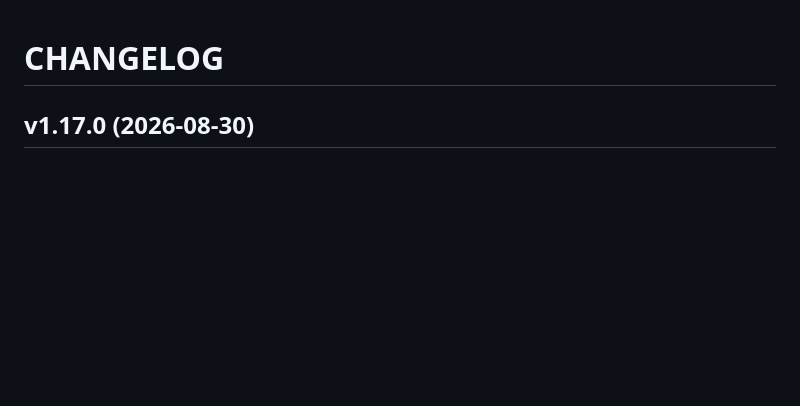
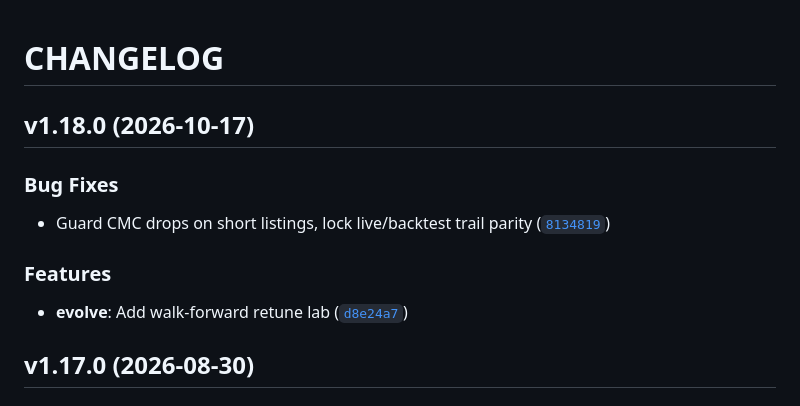
Before and after one commit to Amirlabai/bot-trader, a Markdown page: CHANGELOG.md, the part around the change. Rendered like a GitHub page; blank space fills up the shorter version.

Commit message:
1.18.0
Automatically generated by python-semantic-release

```diff
--- a/CHANGELOG.md
+++ b/CHANGELOG.md
@@ -1,6 +1,19 @@
 # CHANGELOG
 
 <!-- version list -->
+
+## v1.18.0 (2026-10-17)
+
+### Bug Fixes
+
+- Guard CMC drops on short listings, lock live/backtest trail parity
+  ([`8134819`](https://github.com/Amirlabai/bot-trader/commit/8134819dde6a8cc70d2cf85bb9ca6404291eeea0))
+
+### Features
+
+- **evolve**: Add walk-forward retune lab
+  ([`d8e24a7`](https://github.com/Amirlabai/bot-trader/commit/d8e24a7fca3626c0d49cfedb4b500e98d6a32f85))
+
 
 ## v1.17.0 (2026-08-30)
 
```
